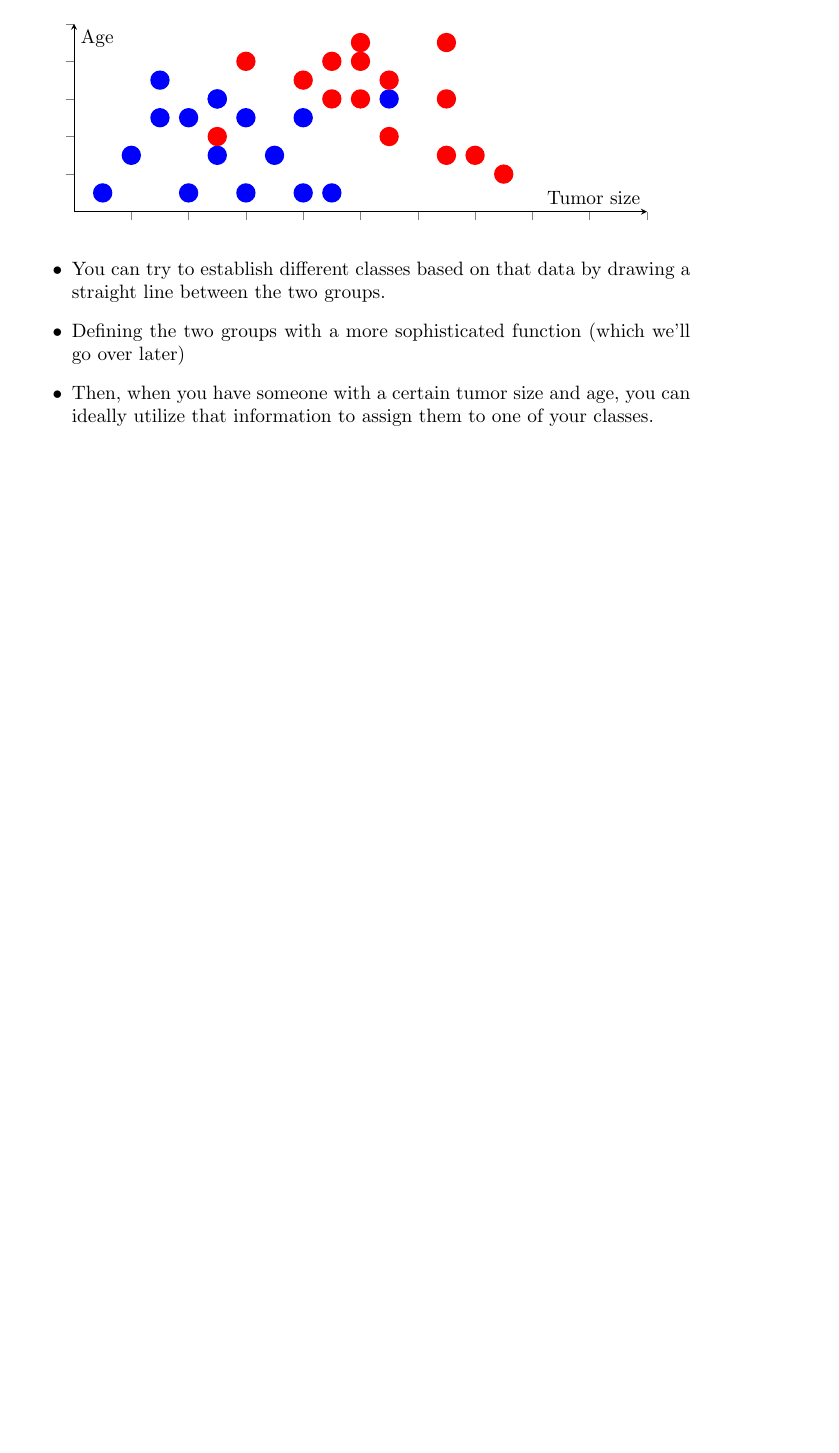
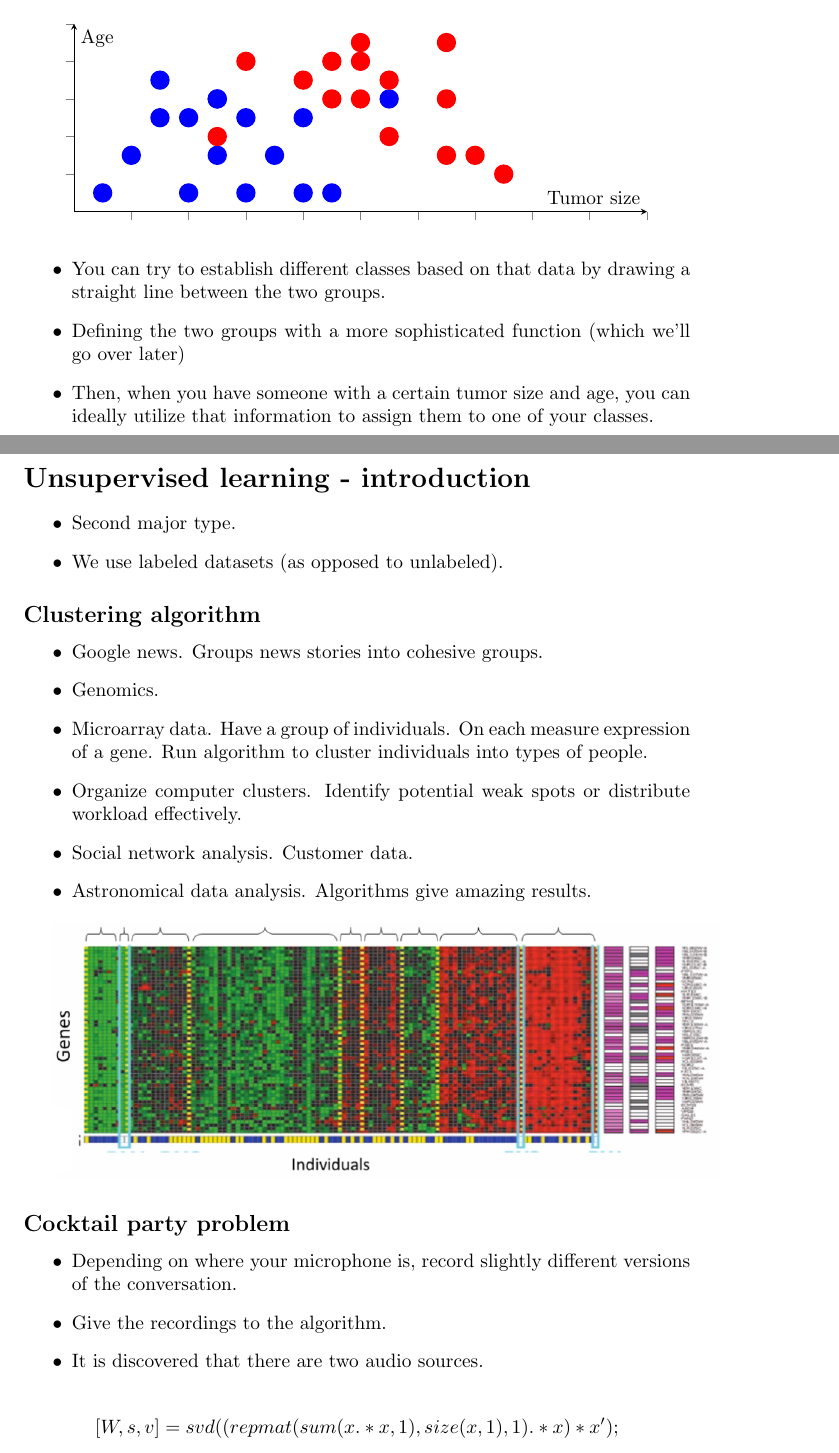
Before and after one commit to djeada/Stanford-Machine-Learning, a LaTeX document (slides/week_1.tex): part of page 5 of 5 before the commit and two parts of pages 5 and 6 of 6 after it, the two joined at a grey line, cut so that both start at the same text, the shorter picture padded with empty space. Compiled offline with pdfLaTeX.

Commit message:
completed week 1 lecture notes

```diff
--- a/slides/week_1.tex
+++ b/slides/week_1.tex
@@ -264,4 +264,32 @@ You may have many attributes to consider.
 \end{itemize}
 
 
+\section*{Unsupervised learning - introduction}
+\begin{itemize}
+\item Second major type.
+\item We use labeled datasets (as opposed to unlabeled).
+\end{itemize}
+
+\subsection*{Clustering algorithm}
+\begin{itemize}
+\item Google news. Groups news stories into cohesive groups.
+\item Genomics.
+\item Microarray data. Have a group of individuals. On each measure expression of a gene. Run algorithm to cluster individuals into types of people.
+\item Organize computer clusters. Identify potential weak spots or distribute workload effectively.
+\item Social network analysis. Customer data.
+\item Astronomical data analysis. Algorithms give amazing results.
+\end{itemize}
+
+\includegraphics[width=\textwidth]{resources/genes}
+
+\subsection*{Cocktail party problem}
+
+\begin{itemize}
+\item Depending on where your microphone is, record slightly different versions of the conversation.
+\item Give the recordings to the algorithm.
+\item It is discovered that there are two audio sources.
+\end{itemize}
+
+$$[W,s,v] = svd((repmat(sum(x.*x,1), size(x,1),1).*x)*x');$$
+
 \end{document}
```
Also changed, not shown: slides/resources/genes.png (added), slides/week_1.pdf (added).
